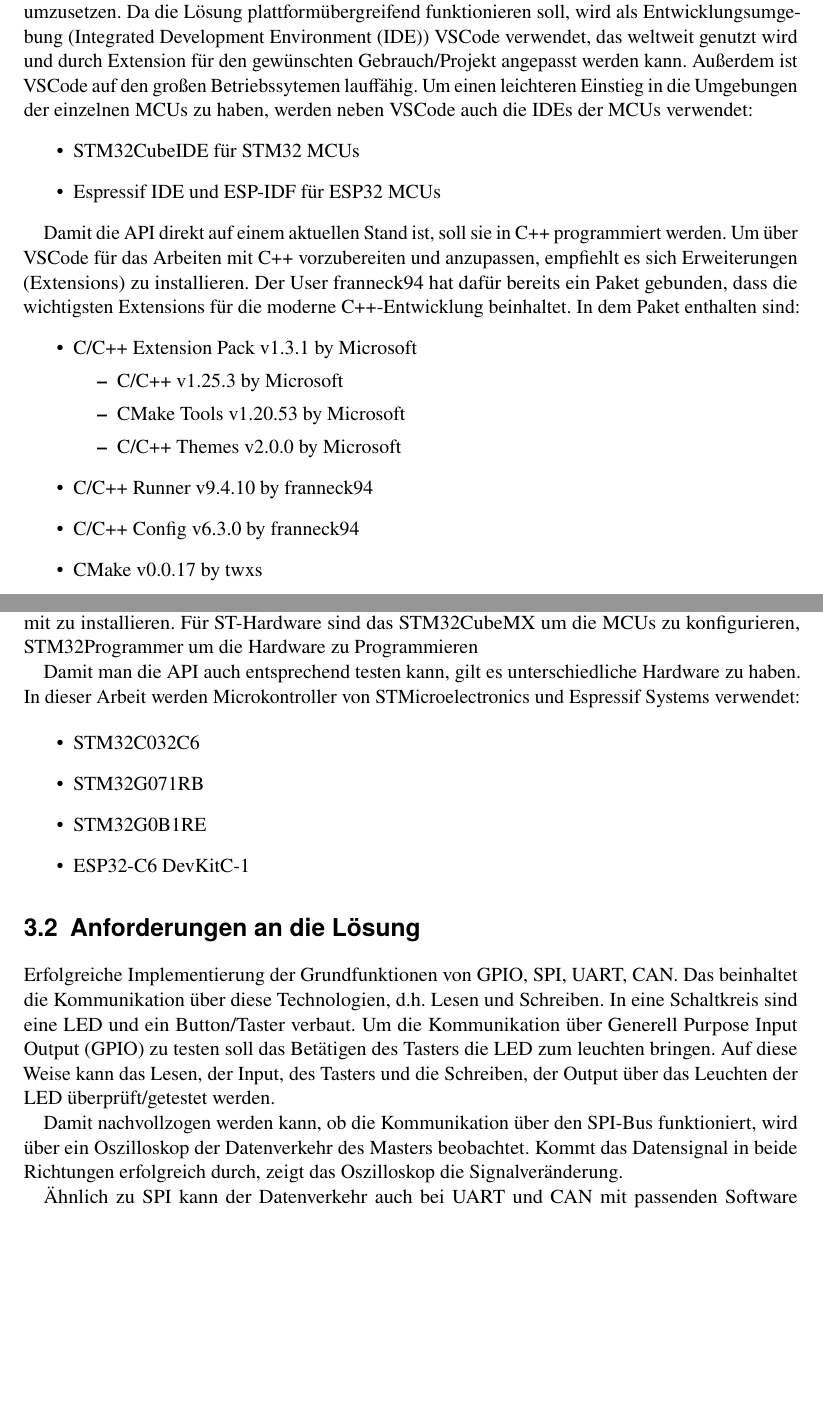
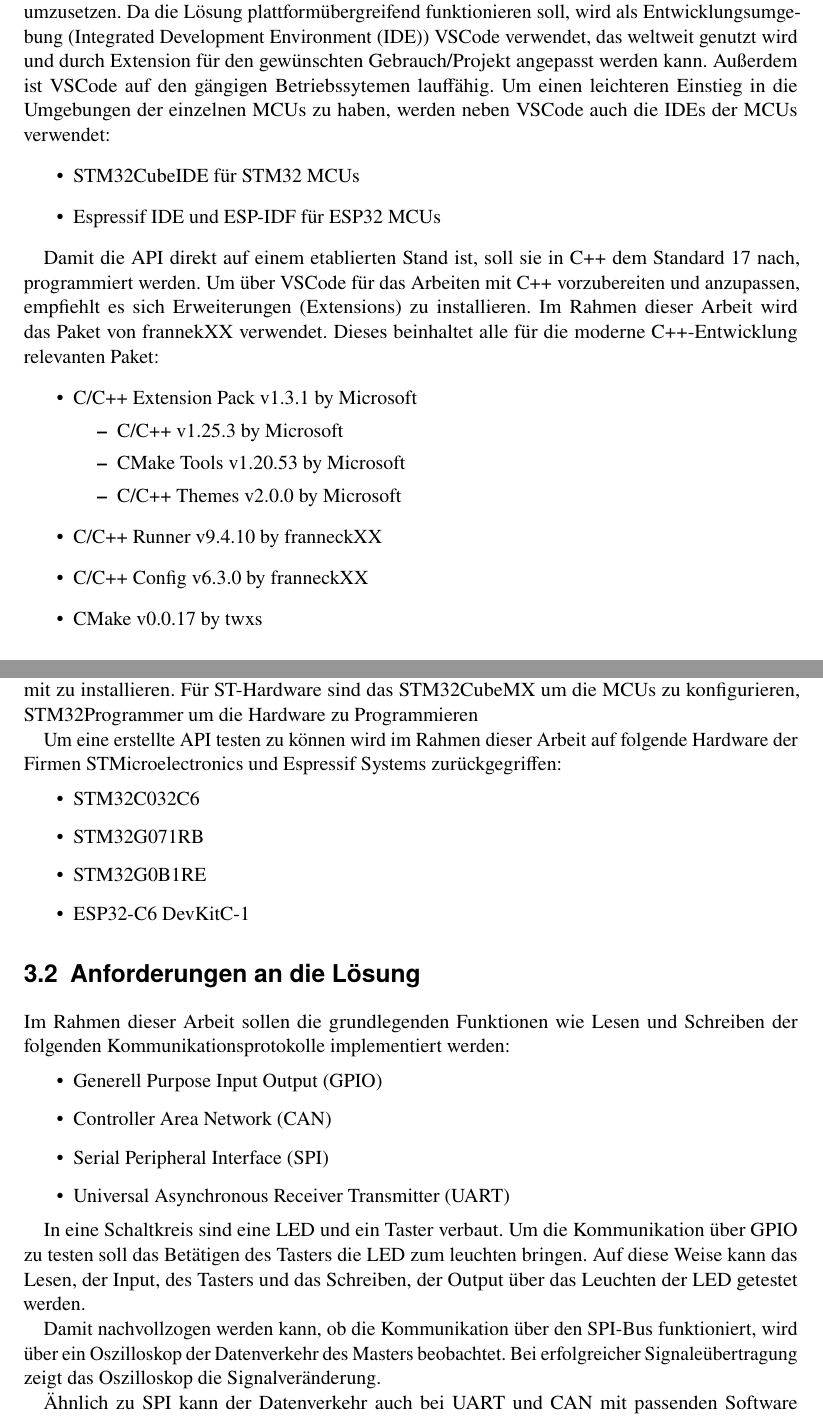
Before and after one commit to joey9D/Thesis, a LaTeX thesis (main.tex, which reads chap3_aufgabenstellung.tex, glossar.tex): two parts of pages 19 and 20 of 33, joined at a grey line, cut so that both start at the same text, the shorter picture padded with empty space. Compiled offline with pdfLaTeX; a LaTeX package or settings file that is missing is left out.

Commit message:
update chap3

```diff
--- a/chap3_aufgabenstellung.tex
+++ b/chap3_aufgabenstellung.tex
@@ -19,17 +19,17 @@
 Die Firma sorgt mit ihren Custom-Designs von Aufzugkontrollpanels dafür, dass jeder Kunde seinen spezifischen Wunsch erfüllt bekommt.
 In diesen Kontrollpanels kommen unterschiedliche \gls{mcu}s zum Einsatz um die jeweiligen Softwarelösungen umzusetzen.
 Da die Lösung plattformübergreifend funktionieren soll, wird als Entwicklungsumgebung (\gls{ide}) VSCode verwendet, das weltweit genutzt wird und durch Extension für den gewünschten Gebrauch/Projekt angepasst werden kann.
-Außerdem ist VSCode auf den großen Betriebssytemen lauffähig.
+Außerdem ist VSCode auf den gängigen Betriebssytemen lauffähig.
 Um einen leichteren Einstieg in die Umgebungen der einzelnen \gls{mcu}s zu haben, werden neben VSCode auch die \gls{ide}s der \gls{mcu}s verwendet:
 \begin{itemize}
 	\item STM32CubeIDE für STM32 \gls{mcu}s
 	\item Espressif IDE und ESP-IDF für ESP32 \gls{mcu}s
 \end{itemize}
 
-Damit die API direkt auf einem aktuellen Stand ist, soll sie in C++ programmiert werden.
+Damit die API direkt auf einem etablierten Stand ist, soll sie in C++ dem Standard 17 nach, programmiert werden.
 Um über VSCode für das Arbeiten mit C++ vorzubereiten und anzupassen, empfiehlt es sich Erweiterungen (Extensions) zu installieren.
-Der User franneck94 hat dafür bereits ein Paket gebunden, dass die wichtigsten Extensions für die moderne C++-Entwicklung beinhaltet.
-In dem Paket enthalten sind:
+Im Rahmen dieser Arbeit wird das Paket von frannekXX verwendet.
+Dieses beinhaltet alle für die moderne C++-Entwicklung relevanten Paket:
 \begin{itemize}
 	\item C/C++ Extension Pack  v1.3.1 by Microsoft
 	\begin{itemize}
@@ -37,8 +37,8 @@
 		\item CMake Tools  v1.20.53  by Microsoft
 		\item C/C++ Themes  v2.0.0 by Microsoft
 	\end{itemize}
-	\item C/C++ Runner  v9.4.10 by franneck94
-	\item C/C++ Config  v6.3.0 by franneck94
+	\item C/C++ Runner  v9.4.10 by franneckXX
+	\item C/C++ Config  v6.3.0 by franneckXX
 	\item CMake  v0.0.17 by twxs
 	\item Doxygen  v1.0.0 by Baptist BENOIST
 	\item Doxygen Documentation Generator  v1.4.0 by Christopher Schlosser
@@ -67,9 +67,7 @@
 Zusätzlich empfiehlt es sich zu den bereits genannt \gls{ide}s, STM32CubeIDE und Espressif-IDE, auch deren Umgebungen mit zu installieren.
 Für ST-Hardware sind das STM32CubeMX um die \gls{mcu}s zu konfigurieren, STM32Programmer um die Hardware zu Programmieren % STM32-Finder um die richtigen \gls{mcu}s auswählen zu können.
 
-Damit man die API auch entsprechend testen kann, gilt es unterschiedliche Hardware zu haben.
-In dieser Arbeit werden Microkontroller von STMicroelectronics und Espressif Systems verwendet:
-
+Um eine erstellte API testen zu können wird im Rahmen dieser Arbeit auf folgende Hardware der Firmen STMicroelectronics und Espressif Systems zurückgegriffen:
 \begin{itemize}
 	\item STM32C032C6
 	\item STM32G071RB
@@ -79,11 +77,17 @@
 
 
 \section{Anforderungen an die Lösung}
-Erfolgreiche Implementierung der Grundfunktionen von GPIO, SPI, UART, CAN.
-Das beinhaltet die Kommunikation über diese Technologien, d.h. Lesen und Schreiben.
-In eine Schaltkreis sind eine LED und ein Button/Taster verbaut.
+Im Rahmen dieser Arbeit sollen die grundlegenden Funktionen wie Lesen und Schreiben der folgenden Kommunikationsprotokolle implementiert werden:
+\begin{itemize}
+	\item \gls{gpio}
+	\item \gls{can}
+	\item \gls{spi}
+	\item \gls{uart}
+\end{itemize}
+
+In eine Schaltkreis sind eine LED und ein Taster verbaut.
 Um die Kommunikation über \gls{gpio} zu testen soll das Betätigen des Tasters die LED zum leuchten bringen.
-Auf diese Weise kann das Lesen, der Input, des Tasters und die Schreiben, der Output über das Leuchten der LED überprüft/getestet werden.
+Auf diese Weise kann das Lesen, der Input, des Tasters und das Schreiben, der Output über das Leuchten der LED getestet werden.
 
 % TODO: chap3: Bedingungen für die Bussysteme nochmal überarbeiten; wenn es dann so weit ist.
 % 		[ ] SPI
@@ -92,7 +96,7 @@
 % siehe auch AE1 Skript
 Damit nachvollzogen werden kann, ob die Kommunikation über den SPI-Bus funktioniert,
 wird über ein Oszilloskop der Datenverkehr des Masters beobachtet.
-Kommt das Datensignal in beide Richtungen erfolgreich durch, zeigt das Oszilloskop die Signalveränderung.
+Bei erfolgreicher Signaleübertragung zeigt das Oszilloskop die Signalveränderung.
 
 Ähnlich zu SPI kann der Datenverkehr auch bei UART und CAN mit passenden Software beobachtet und überprüft werden.
 Für den UART-Bus wird HTerm verwendet. % Datentransfer am PC beobachten.
--- a/glossar.tex
+++ b/glossar.tex
@@ -5,8 +5,6 @@
 
 \newacronym{api}{API}{Applikation Development Interface}
 %\newacronym{apis}{APIs}{Anwendungsprogrmmierschnittstellen}
-
-\newacronym{uart}{UART}{}
 
 \newacronym{hal}{HAL}{Hardware Abstraction Layer}
 %\newacronym{hals}{HALs}{Hardware Abstraction Layer}
@@ -20,3 +18,9 @@
 %\newacronym{ides}{IDEs}{Integrated Development Environments}
 
 \newacronym{gpio}{GPIO}{Generell Purpose Input Output}
+
+\newacronym{can}{CAN}{Controller Area Network}
+
+\newacronym{spi}{SPI}{Serial Peripheral Interface}
+
+\newacronym{uart}{UART}{Universal Asynchronous Receiver Transmitter}
```
Also changed, not shown: main.pdf, chap3_aufgabenstellung.tex (2 more changed lines), 4 other files.
